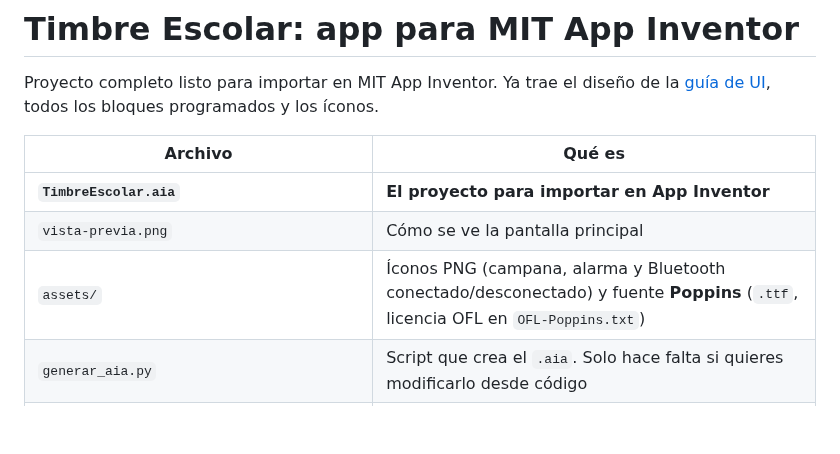
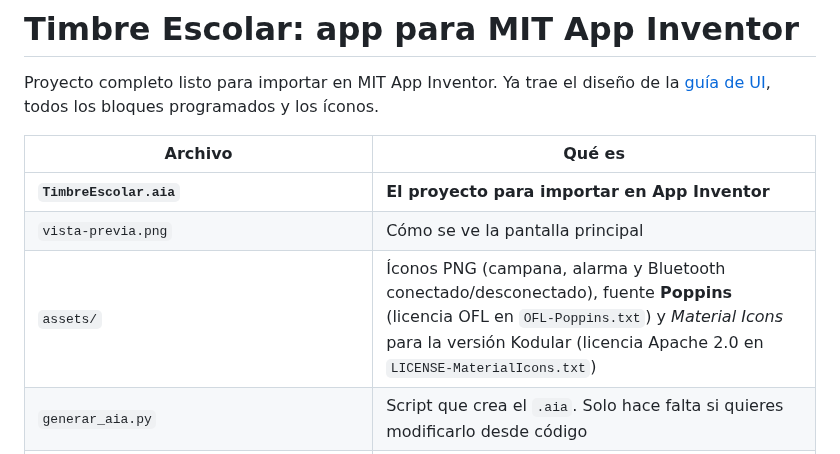
Before and after one commit to miltonmiranda2502-web/milton-miranda, a Markdown page: app-inventor/README.md, the part around the change. Drawn GitHub-style; blank space fills up the shorter version.

```diff
--- a/app-inventor/README.md
+++ b/app-inventor/README.md
@@ -6,7 +6,7 @@ Proyecto completo listo para importar en MIT App Inventor. Ya trae el diseño de
 |---|---|
 | **`TimbreEscolar.aia`** | **El proyecto para importar en App Inventor** |
 | `vista-previa.png` | Cómo se ve la pantalla principal |
-| `assets/` | Íconos PNG (campana, alarma y Bluetooth conectado/desconectado) y fuente **Poppins** (`.ttf`, licencia OFL en `OFL-Poppins.txt`) |
+| `assets/` | Íconos PNG (campana, alarma y Bluetooth conectado/desconectado), fuente **Poppins** (licencia OFL en `OFL-Poppins.txt`) y *Material Icons* para la versión Kodular (licencia Apache 2.0 en `LICENSE-MaterialIcons.txt`) |
 | `generar_aia.py` | Script que crea el `.aia`. Solo hace falta si quieres modificarlo desde código |
 | [`../esp32/TimbreEscolar/TimbreEscolar.ino`](../esp32/TimbreEscolar/TimbreEscolar.ino) | Código para el ESP32 que entiende los mensajes de la app |
 
```
Also changed, not shown: README.md (+3 -2 lines), kodular/README.md (added, +60 -0 lines), kodular/vista-previa-kodular.png (added), 5 other files.
